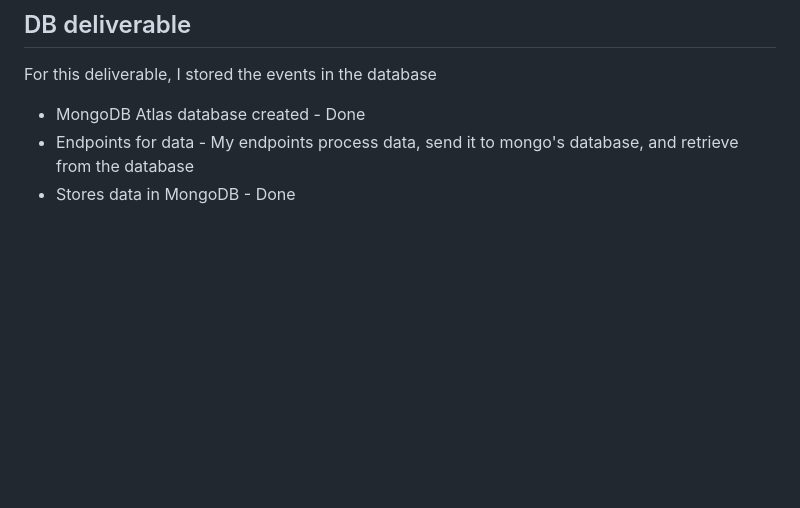
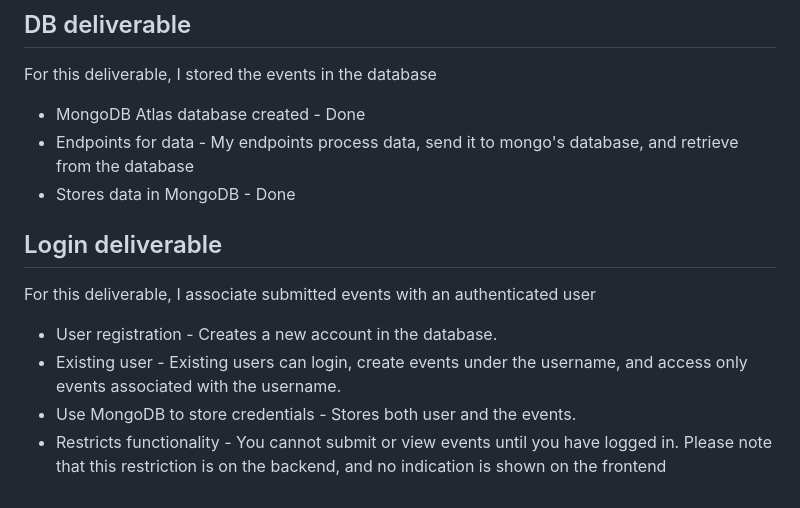
Before and after one commit to sarahmib/CS_260, a Markdown page: README.md, the part around the change. GitHub-like rendering; blank space fills up the shorter version.

```diff
--- a/README.md
+++ b/README.md
@@ -72,3 +72,11 @@ For this deliverable, I stored the events in the database
 - MongoDB Atlas database created - Done
 - Endpoints for data - My endpoints process data, send it to mongo's database, and retrieve from the database
 - Stores data in MongoDB - Done
+
+## Login deliverable
+For this deliverable, I associate submitted events with an authenticated user
+
+- User registration - Creates a new account in the database.
+- Existing user - Existing users can login, create events under the username, and access only events associated with the username.
+- Use MongoDB to store credentials - Stores both user and the events.
+- Restricts functionality - You cannot submit or view events until you have logged in. Please note that this restriction is on the backend, and no indication is shown on the frontend
```
